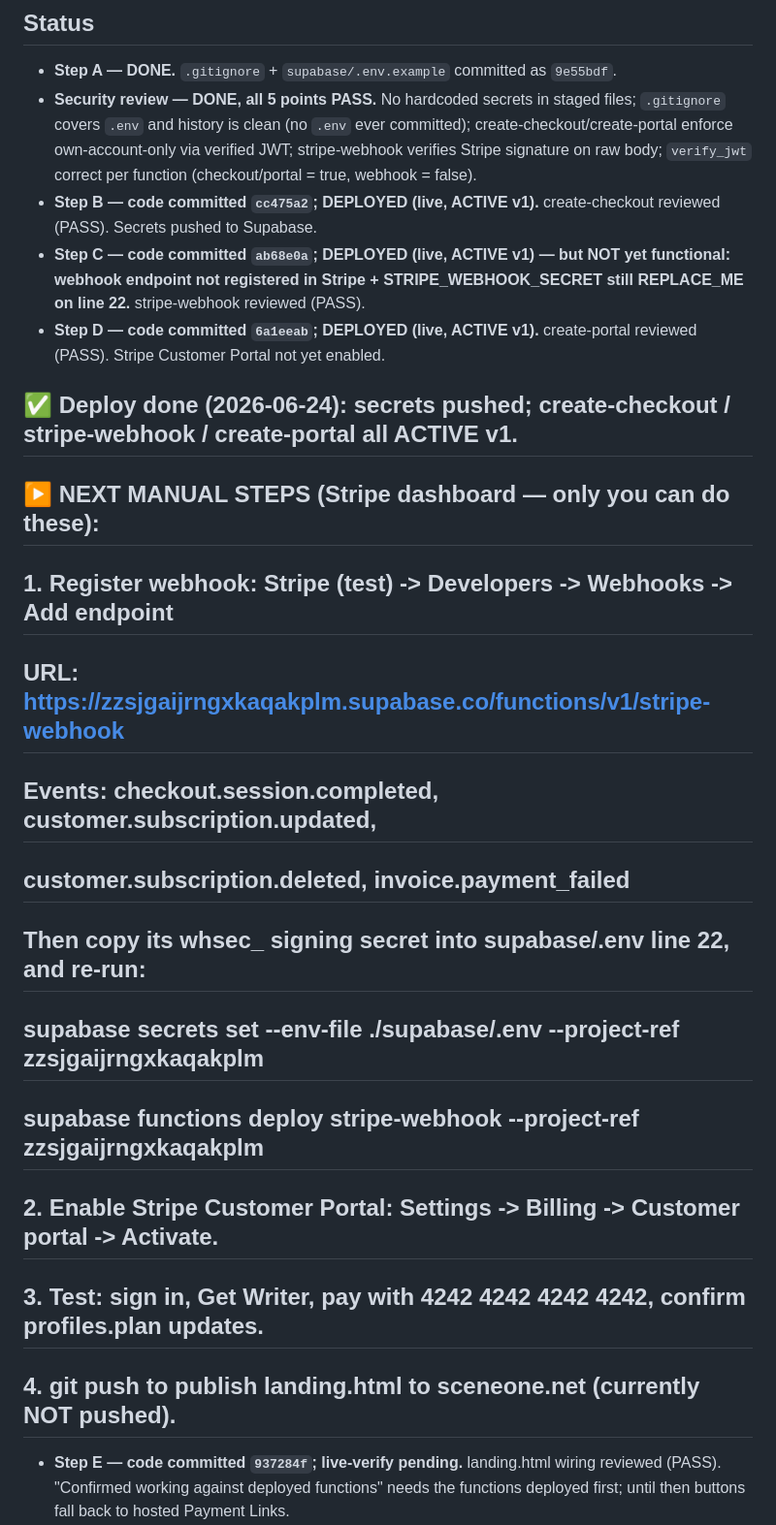
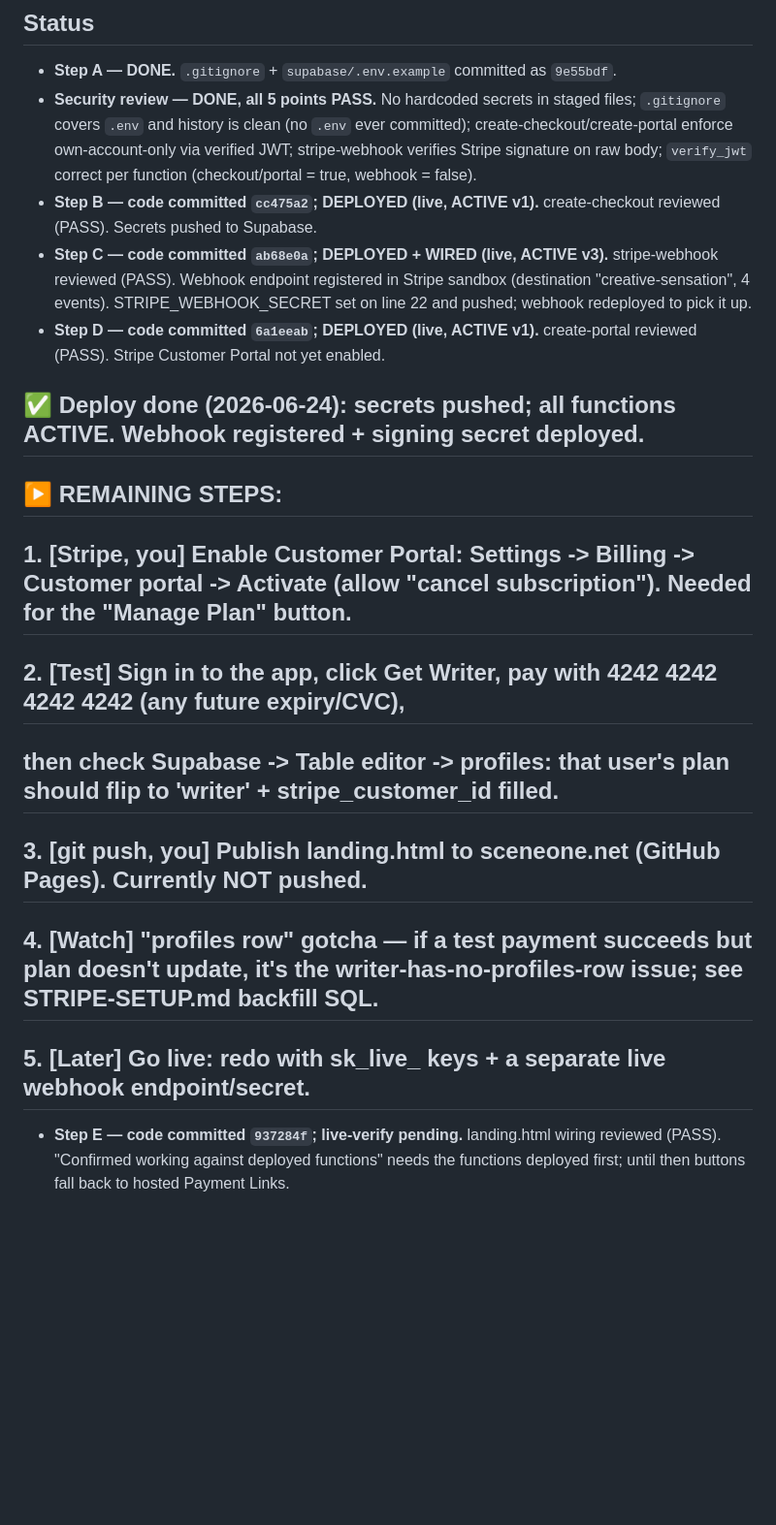
Before and after one commit to Grayson039/SceneOne, a Markdown page: DEPLOY-PROGRESS.md, the part around the change. Shown at 97% size. Rendered like a GitHub page; blank space fills up the shorter version.

Commit message:
Webhook registered + signing secret deployed (stripe-webhook ACTIVE v3)
Stripe sandbox webhook destination created (4 events); STRIPE_WEBHOOK_SECRET
set and pushed; stripe-webhook redeployed. Backend now fully wired.
Remaining: enable Customer Portal, run test payment, git push frontend.

Co-Authored-By: Claude Opus 4.8 <noreply@anthropic.com>

```diff
--- a/DEPLOY-PROGRESS.md
+++ b/DEPLOY-PROGRESS.md
@@ -9,21 +9,17 @@ made by the assistant.
 - **Step A — DONE.** `.gitignore` + `supabase/.env.example` committed as `9e55bdf`.
 - **Security review — DONE, all 5 points PASS.** No hardcoded secrets in staged files; `.gitignore` covers `.env` and history is clean (no `.env` ever committed); create-checkout/create-portal enforce own-account-only via verified JWT; stripe-webhook verifies Stripe signature on raw body; `verify_jwt` correct per function (checkout/portal = true, webhook = false).
 - **Step B — code committed `cc475a2`; DEPLOYED (live, ACTIVE v1).** create-checkout reviewed (PASS). Secrets pushed to Supabase.
-- **Step C — code committed `ab68e0a`; DEPLOYED (live, ACTIVE v1) — but NOT yet functional: webhook endpoint not registered in Stripe + STRIPE_WEBHOOK_SECRET still REPLACE_ME on line 22.** stripe-webhook reviewed (PASS).
+- **Step C — code committed `ab68e0a`; DEPLOYED + WIRED (live, ACTIVE v3).** stripe-webhook reviewed (PASS). Webhook endpoint registered in Stripe sandbox (destination "creative-sensation", 4 events). STRIPE_WEBHOOK_SECRET set on line 22 and pushed; webhook redeployed to pick it up.
 - **Step D — code committed `6a1eeab`; DEPLOYED (live, ACTIVE v1).** create-portal reviewed (PASS). Stripe Customer Portal not yet enabled.
 
-## ✅ Deploy done (2026-06-24): secrets pushed; create-checkout / stripe-webhook / create-portal all ACTIVE v1.
-## ▶️ NEXT MANUAL STEPS (Stripe dashboard — only you can do these):
-##   1. Register webhook: Stripe (test) -> Developers -> Webhooks -> Add endpoint
-##      URL: https://zzsjgaijrngxkaqakplm.supabase.co/functions/v1/stripe-webhook
-##      Events: checkout.session.completed, customer.subscription.updated,
-##              customer.subscription.deleted, invoice.payment_failed
-##      Then copy its whsec_ signing secret into supabase/.env line 22, and re-run:
-##        supabase secrets set --env-file ./supabase/.env --project-ref zzsjgaijrngxkaqakplm
-##        supabase functions deploy stripe-webhook --project-ref zzsjgaijrngxkaqakplm
-##   2. Enable Stripe Customer Portal: Settings -> Billing -> Customer portal -> Activate.
-##   3. Test: sign in, Get Writer, pay with 4242 4242 4242 4242, confirm profiles.plan updates.
-##   4. git push to publish landing.html to sceneone.net (currently NOT pushed).
+## ✅ Deploy done (2026-06-24): secrets pushed; all functions ACTIVE. Webhook registered + signing secret deployed.
+## ▶️ REMAINING STEPS:
+##   1. [Stripe, you] Enable Customer Portal: Settings -> Billing -> Customer portal -> Activate (allow "cancel subscription"). Needed for the "Manage Plan" button.
+##   2. [Test] Sign in to the app, click Get Writer, pay with 4242 4242 4242 4242 (any future expiry/CVC),
+##      then check Supabase -> Table editor -> profiles: that user's plan should flip to 'writer' + stripe_customer_id filled.
+##   3. [git push, you] Publish landing.html to sceneone.net (GitHub Pages). Currently NOT pushed.
+##   4. [Watch] "profiles row" gotcha — if a test payment succeeds but plan doesn't update, it's the writer-has-no-profiles-row issue; see STRIPE-SETUP.md backfill SQL.
+##   5. [Later] Go live: redo with sk_live_ keys + a separate live webhook endpoint/secret.
 - **Step E — code committed `937284f`; live-verify pending.** landing.html wiring reviewed (PASS). "Confirmed working against deployed functions" needs the functions deployed first; until then buttons fall back to hosted Payment Links.
 - **Step F — DONE.** `SCENEONE-HOW-THIS-WORKS.md` plain-English explainer written and committed.
 
```
